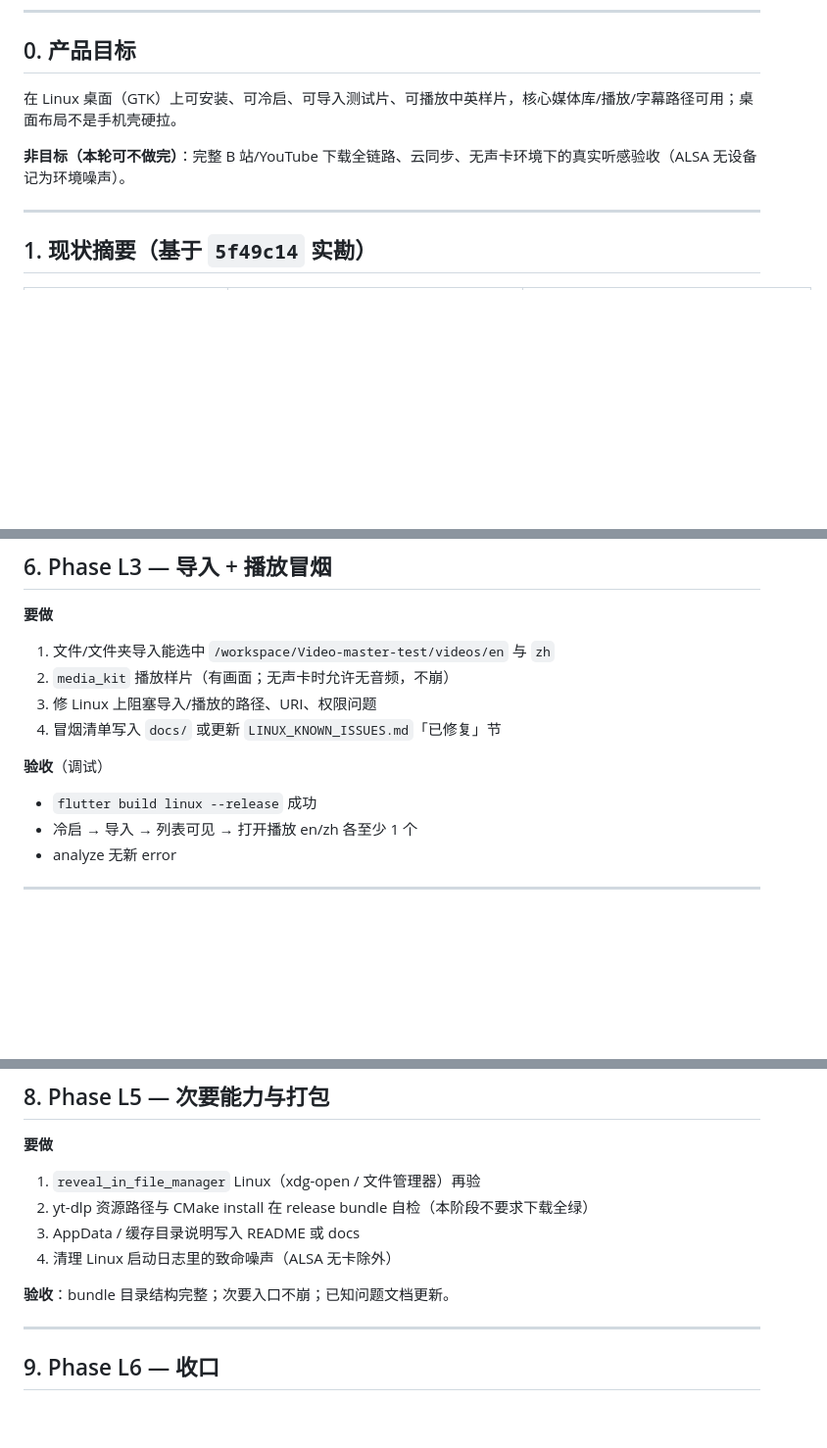
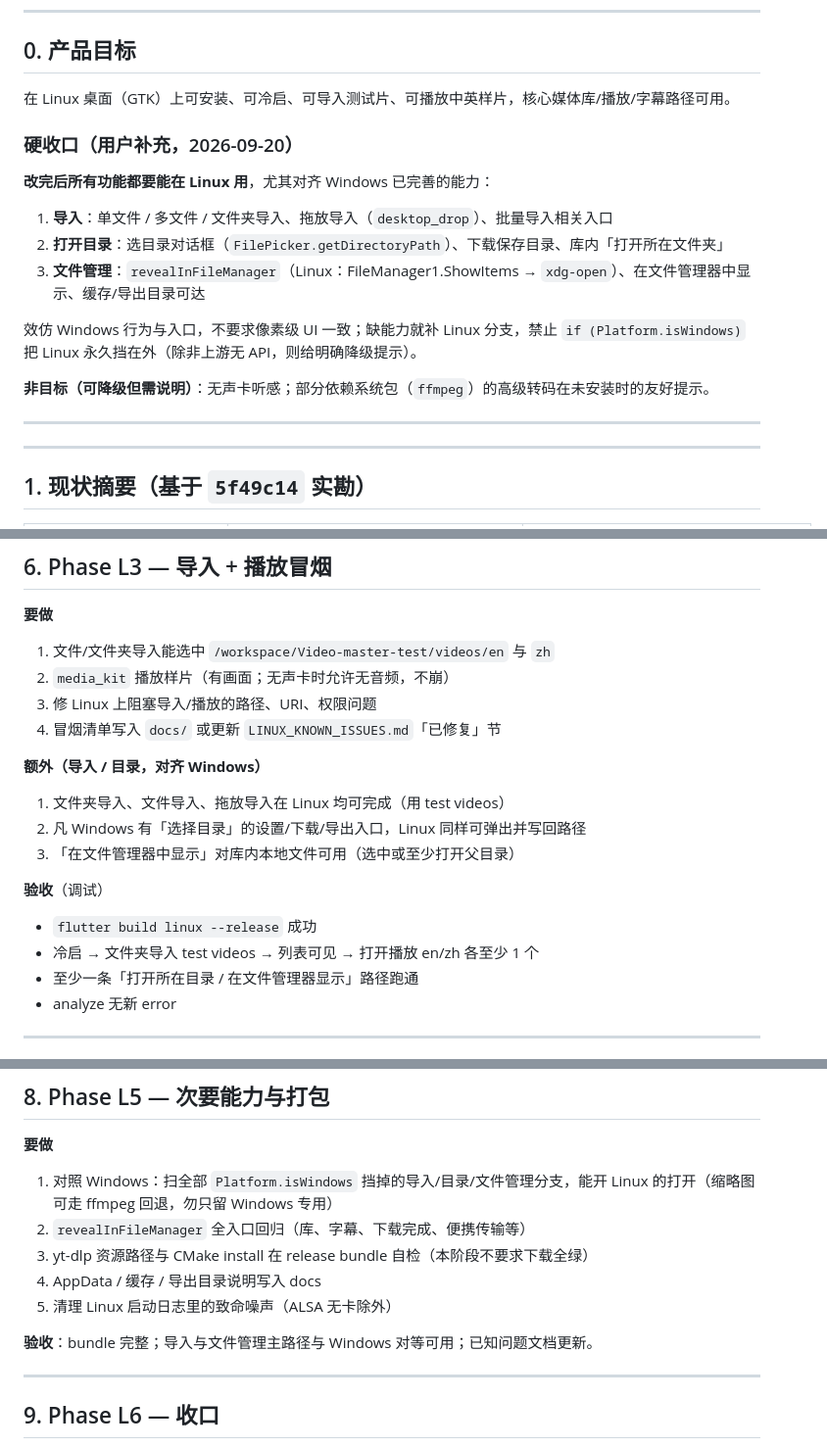
Before and after one commit to t66666t/Video-master, a Markdown page: docs/LINUX_ADAPTATION_PLAN.md, 3 parts joined by grey strips. Shown at 98% size. Drawn GitHub-style; blank space fills up the shorter version.

Commit message:
docs: raise Linux import and file-manager parity bar

```diff
--- a/docs/LINUX_ADAPTATION_PLAN.md
+++ b/docs/LINUX_ADAPTATION_PLAN.md
@@ -11,9 +11,22 @@
 
 ## 0. 产品目标
 
-在 Linux 桌面（GTK）上可安装、可冷启、可导入测试片、可播放中英样片，核心媒体库/播放/字幕路径可用；桌面布局不是手机壳硬拉。
+在 Linux 桌面（GTK）上可安装、可冷启、可导入测试片、可播放中英样片，核心媒体库/播放/字幕路径可用。
 
-**非目标（本轮可不做完）**：完整 B 站/YouTube 下载全链路、云同步、无声卡环境下的真实听感验收（ALSA 无设备记为环境噪声）。
+### 硬收口（用户补充，2026-09-20）
+
+**改完后所有功能都要能在 Linux 用**，尤其对齐 Windows 已完善的能力：
+
+1. **导入**：单文件 / 多文件 / 文件夹导入、拖放导入（`desktop_drop`）、批量导入相关入口
+2. **打开目录**：选目录对话框（`FilePicker.getDirectoryPath`）、下载保存目录、库内「打开所在文件夹」
+3. **文件管理**：`revealInFileManager`（Linux：FileManager1.ShowItems → `xdg-open`）、在文件管理器中显示、缓存/导出目录可达
+
+效仿 Windows 行为与入口，不要求像素级 UI 一致；缺能力就补 Linux 分支，禁止 `if (Platform.isWindows)` 把 Linux 永久挡在外（除非上游无 API，则给明确降级提示）。
+
+**非目标（可降级但需说明）**：无声卡听感；部分依赖系统包（`ffmpeg`）的高级转码在未安装时的友好提示。
+
+---
+
 
 ---
 
@@ -109,9 +122,15 @@
 3. 修 Linux 上阻塞导入/播放的路径、URI、权限问题
 4. 冒烟清单写入 `docs/` 或更新 `LINUX_KNOWN_ISSUES.md`「已修复」节
 
+**额外（导入 / 目录，对齐 Windows）**
+1. 文件夹导入、文件导入、拖放导入在 Linux 均可完成（用 test videos）
+2. 凡 Windows 有「选择目录」的设置/下载/导出入口，Linux 同样可弹出并写回路径
+3. 「在文件管理器中显示」对库内本地文件可用（选中或至少打开父目录）
+
 **验收**（调试）
 - `flutter build linux --release` 成功
-- 冷启 → 导入 → 列表可见 → 打开播放 en/zh 各至少 1 个
+- 冷启 → 文件夹导入 test videos → 列表可见 → 打开播放 en/zh 各至少 1 个
+- 至少一条「打开所在目录 / 在文件管理器显示」路径跑通
 - analyze 无新 error
 
 ---
@@ -131,12 +150,13 @@
 ## 8. Phase L5 — 次要能力与打包
 
 **要做**
-1. `reveal_in_file_manager` Linux（xdg-open / 文件管理器）再验
-2. yt-dlp 资源路径与 CMake install 在 release bundle 自检（本阶段不要求下载全绿）
-3. AppData / 缓存目录说明写入 README 或 docs
-4. 清理 Linux 启动日志里的致命噪声（ALSA 无卡除外）
+1. 对照 Windows：扫全部 `Platform.isWindows` 挡掉的导入/目录/文件管理分支，能开 Linux 的打开（缩略图可走 ffmpeg 回退，勿只留 Windows 专用）
+2. `revealInFileManager` 全入口回归（库、字幕、下载完成、便携传输等）
+3. yt-dlp 资源路径与 CMake install 在 release bundle 自检（本阶段不要求下载全绿）
+4. AppData / 缓存 / 导出目录说明写入 docs
+5. 清理 Linux 启动日志里的致命噪声（ALSA 无卡除外）
 
-**验收**：bundle 目录结构完整；次要入口不崩；已知问题文档更新。
+**验收**：bundle 完整；导入与文件管理主路径与 Windows 对等可用；已知问题文档更新。
 
 ---
 
```
